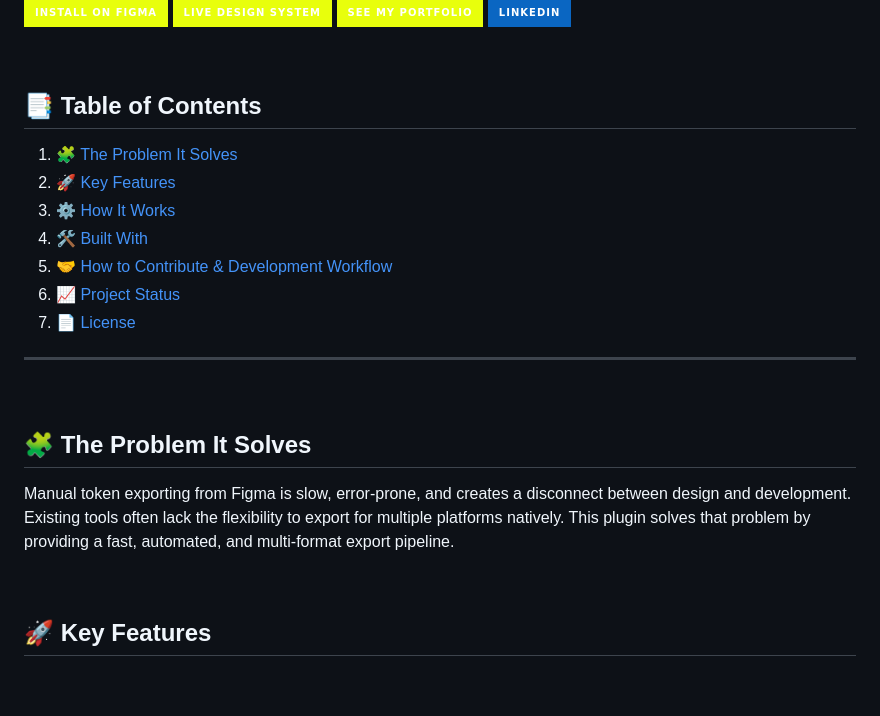
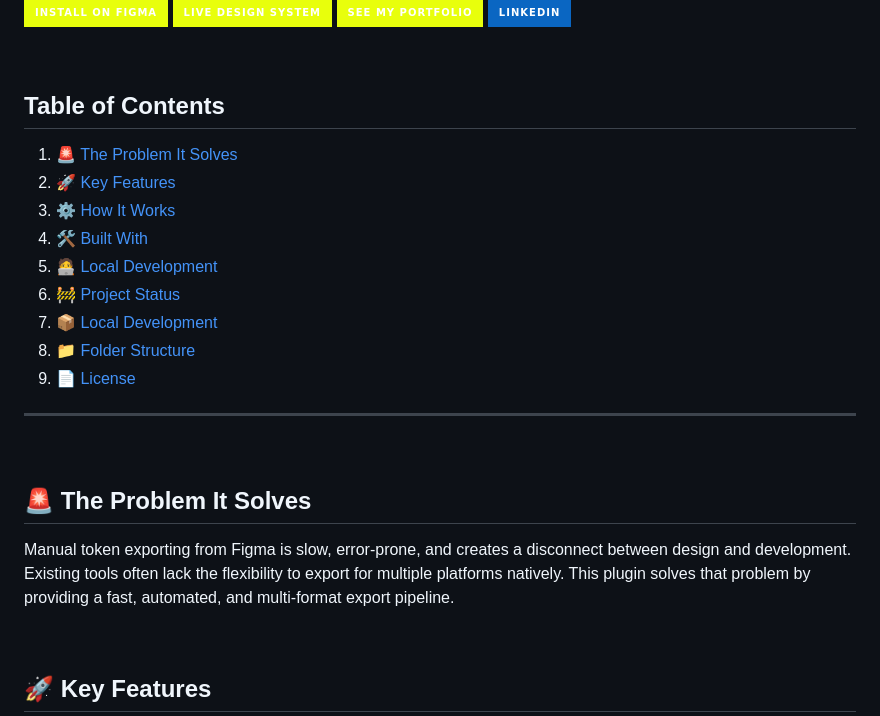
Before and after one commit to n8mills-UI/token-exporter-ds, a Markdown page: README.md, the part around one of its changes. GitHub-like rendering; badges without logos; blank space fills up the shorter version.

```diff
--- a/README.md
+++ b/README.md
@@ -13,25 +13,28 @@ This project was created by [Nate Mills](https://natemills.me) to solve a common
 
 <br>
 
-## 📑 Table of Contents
+## Table of Contents
 
-1. [🧩 The Problem It Solves](#-the-problem-it-solves)
+1. [🚨 The Problem It Solves](#-the-problem-it-solves)
 2. [🚀 Key Features](#-key-features)
 3. [⚙️ How It Works](#️-how-it-works)
 4. [🛠 Built With](#-built-with)
-5. [🤝 How to Contribute & Development Workflow](#-how-to-contribute--development-workflow)
-6. [📈 Project Status](#-project-status)
-7. [📄 License](#-license)
+5. [🧑‍💻 Local Development](#-local-development)
+6. [🚧 Project Status](#-project-status)
+7. [📦 Local Development](#-local-development)
+8. [ 📁 Folder Structure](#-folder-structure)
+9. [📄 License](#-license)
 
 ---
 
 <br>
 
-## 🧩 The Problem It Solves
+## 🚨 The Problem It Solves
 
 Manual token exporting from Figma is slow, error-prone, and creates a disconnect between design and development. Existing tools often lack the flexibility to export for multiple platforms natively. This plugin solves that problem by providing a fast, automated, and multi-format export pipeline.
 
 <br>
+
 
 ## 🚀 Key Features
 
```
Also changed, not shown: other parts of README.md (+96 -29 lines).
